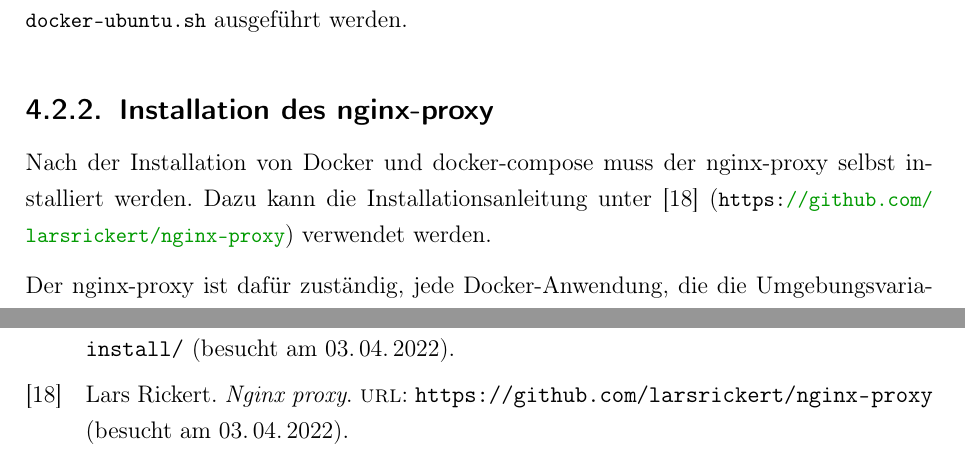
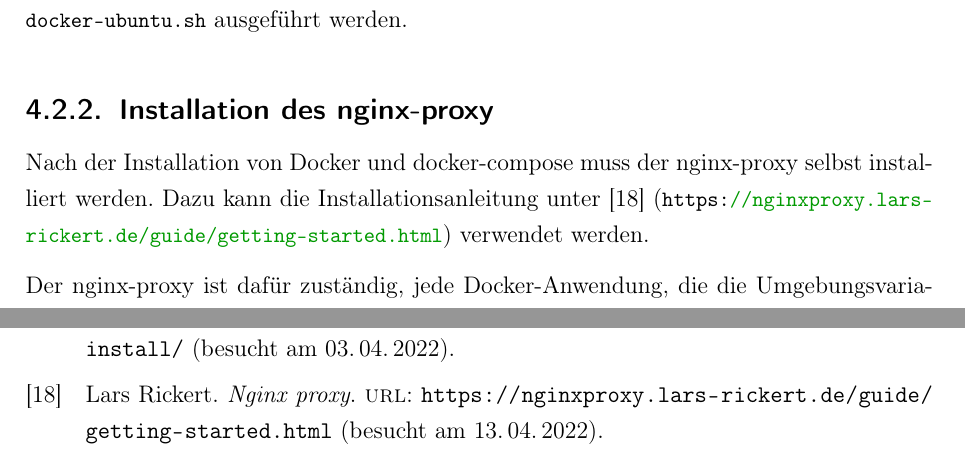
Before and after one commit to philippabele/nursing-home-volunteer, a LaTeX book (docs/main.tex, which reads docs/bibliography.bib, docs/content/deployment.tex): two parts of pages 30 and 35 of 38, joined at a grey line, cut so that both start at the same text. Compiled offline with pdfLaTeX.

Commit message:
docs: fix nginx-proxy install link

```diff
--- a/docs/bibliography.bib
+++ b/docs/bibliography.bib
@@ -109,6 +109,6 @@
 @online{NginxProxyInstallation,
   author = {Lars Rickert},
   title = {Nginx proxy},
-  url = {https://github.com/larsrickert/nginx-proxy},
-  urldate = {2022-04-03}
+  url = {https://nginxproxy.lars-rickert.de/guide/getting-started.html},
+  urldate = {2022-04-13}
 }
--- a/docs/content/deployment.tex
+++ b/docs/content/deployment.tex
@@ -63,7 +63,7 @@ Um die Installation zu vereinfachen kann auch das Skript unter \lstinline{https:
 Dazu muss die genannte Datei auf den \ac{VPS} kopiert werden und mit \lstinline{bash ./install-docker-ubuntu.sh} ausgeführt werden.
 
 \subsection{Installation des nginx-proxy}
-Nach der Installation von Docker und docker-compose muss der nginx-proxy selbst installiert werden. Dazu kann die Installationsanleitung unter \cite{NginxProxyInstallation} (\lstinline{https://github.com/larsrickert/nginx-proxy}) verwendet werden.
+Nach der Installation von Docker und docker-compose muss der nginx-proxy selbst installiert werden. Dazu kann die Installationsanleitung unter \cite{NginxProxyInstallation} (\lstinline{https://nginxproxy.lars-rickert.de/guide/getting-started.html}) verwendet werden.
 
 Der nginx-proxy ist dafür zuständig, jede Docker-Anwendung, die die Umgebungsvariablen \lstinline{VIRTUAL_HOST} und \lstinline{LETSENCRYPT_HOST} gesetzt hat, über ebendiesen host/Domain zur Verfügung zu stellen. Dabei verwaltet er automatisch SSL-Zertifikate von Let's Encrypt, um die Verbindung über SSL zu verschlüsseln \cite{NginxProxyInstallation}.
 
```
